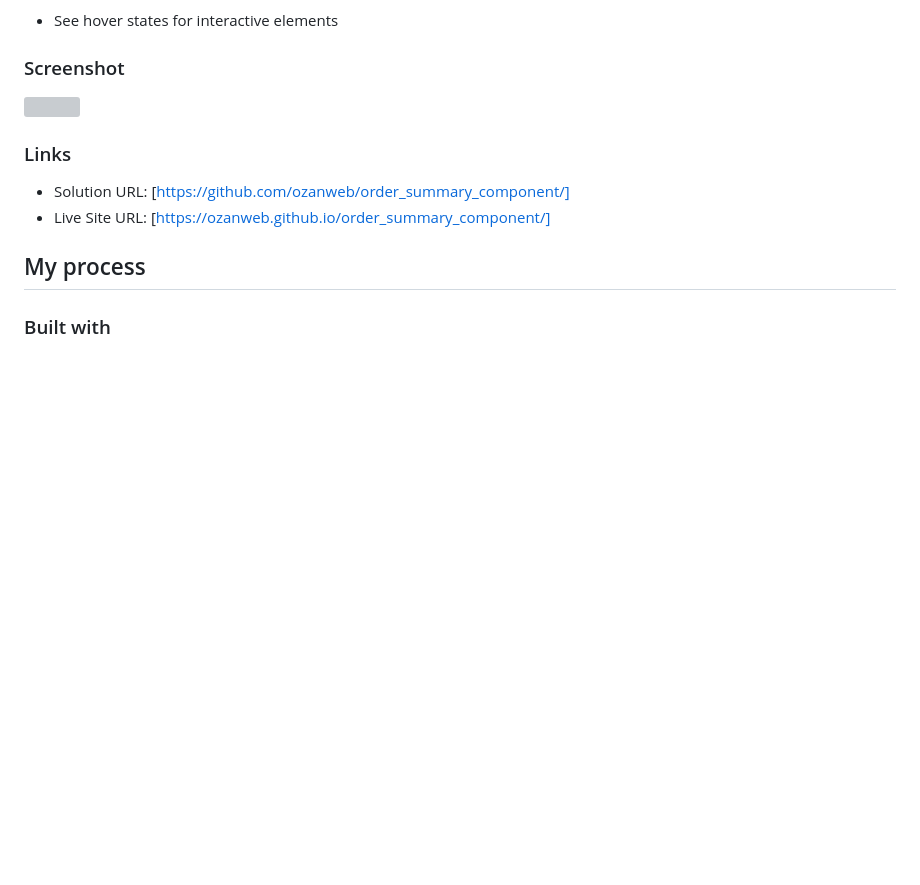
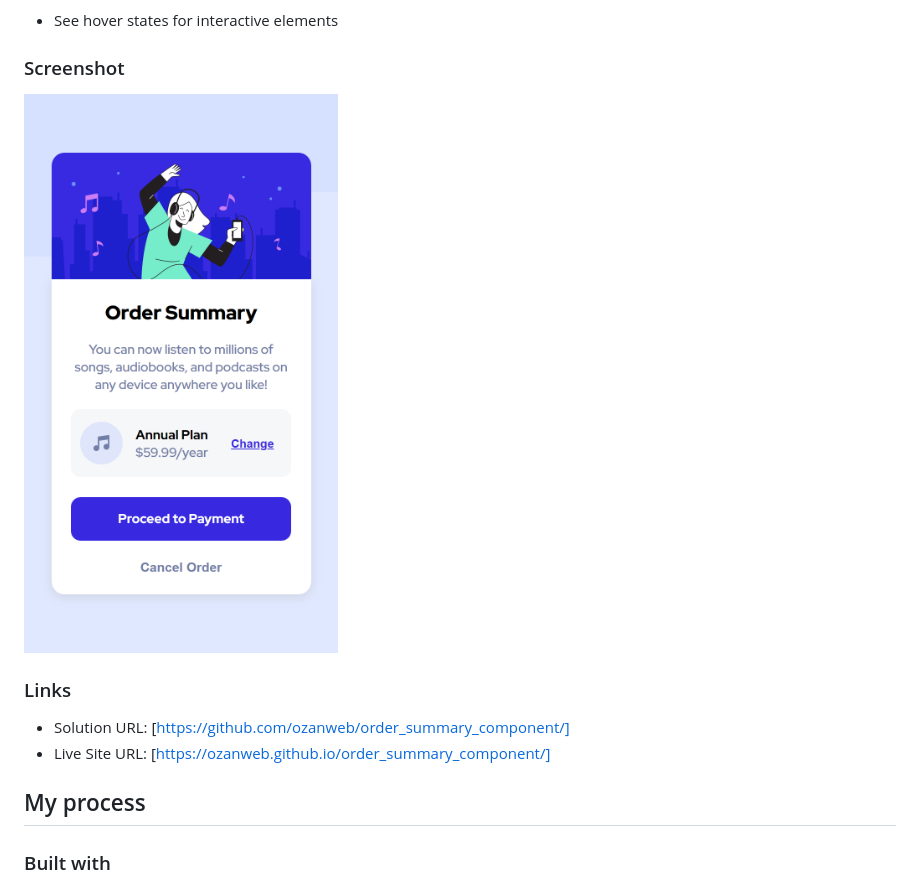
Before and after one commit to ozanweb/order_summary_component, a Markdown page: README.md, the part around the change. Rendered like a GitHub page; pictures changed too: screenshot.png (added); blank space fills up the shorter version; grey boxes are pictures that could not be loaded.

```diff
--- a/README.md
+++ b/README.md
@@ -25,7 +25,7 @@ Users should be able to:
 
 ### Screenshot
 
-![](./screenshot.jpg)
+![](./screenshot.png)
 
 ### Links
 
```
Also changed, not shown: 1 other file.
